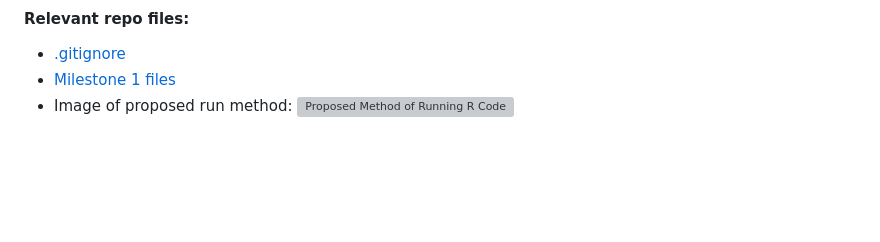
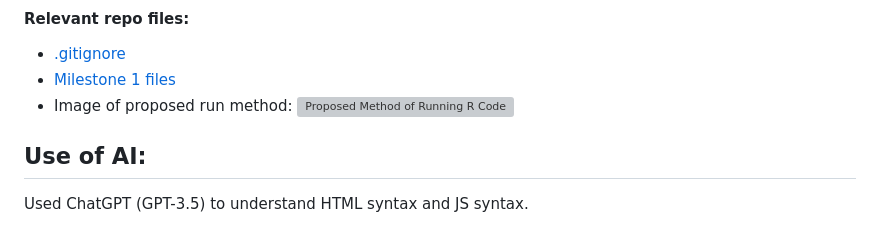
Before and after one commit to shmurthy08/RBlockly, a Markdown page: milestone1/log.md, the part around the change. GitHub-like rendering; blank space fills up the shorter version; grey boxes are pictures that could not be loaded.

Commit message:
Update log.md
-- added AI use

```diff
--- a/milestone1/log.md
+++ b/milestone1/log.md
@@ -34,3 +34,7 @@ Tried finding online CDNs (Content Delivery Networks) to be able to run R code.
 - [Milestone 1 files](https://github.com/shmurthy08/RBlockly/blob/main/milestone1)
 - Image of proposed run method:
 ![Proposed Method of Running R Code](https://cdn.discordapp.com/attachments/1031350086191566899/1159948201693024256/Math_350_Notes.jpg?ex=6532e0f2&is=65206bf2&hm=1d14fb809b437605630a1a67affb39c3f7c2f6fb78a1f31fffb0b832dbc3d364&)
+
+
+## Use of AI:
+Used ChatGPT (GPT-3.5) to understand HTML syntax and JS syntax.
```
